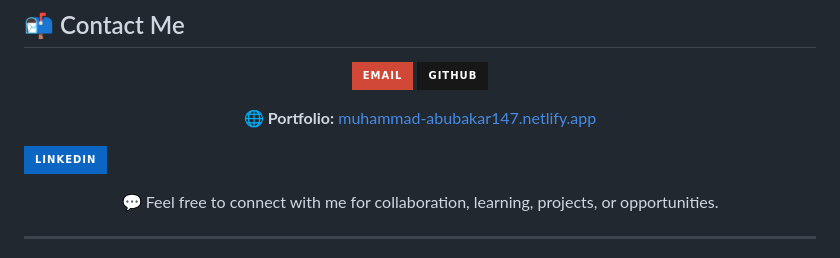
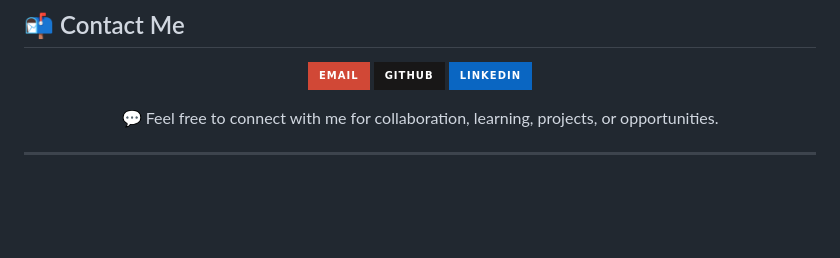
Before and after one commit to Muhammad-Abubakar147/Html, a Markdown page: README.md, the part around the change. GitHub-like rendering; badges without logos; blank space fills up the shorter version.

```diff
--- a/README.md
+++ b/README.md
@@ -130,12 +130,6 @@ The goal is to build a strong foundation in HTML before moving deeper into
 <a href="https://github.com/Muhammad-Abubakar147">
   <img src="https://img.shields.io/badge/GitHub-181717?style=for-the-badge&logo=github&logoColor=white"/>
 </a>
-<p align="center">
-  🌐 <strong>Portfolio:</strong>
-  <a href="https://muhammad-abubakar147.netlify.app">
-    muhammad-abubakar147.netlify.app
-  </a>
-</p>
 
 <a href="https://www.linkedin.com/in/muhammadabubakar147/">
   <img src="https://img.shields.io/badge/LinkedIn-0A66C2?style=for-the-badge&logo=linkedin&logoColor=white"/>
```
